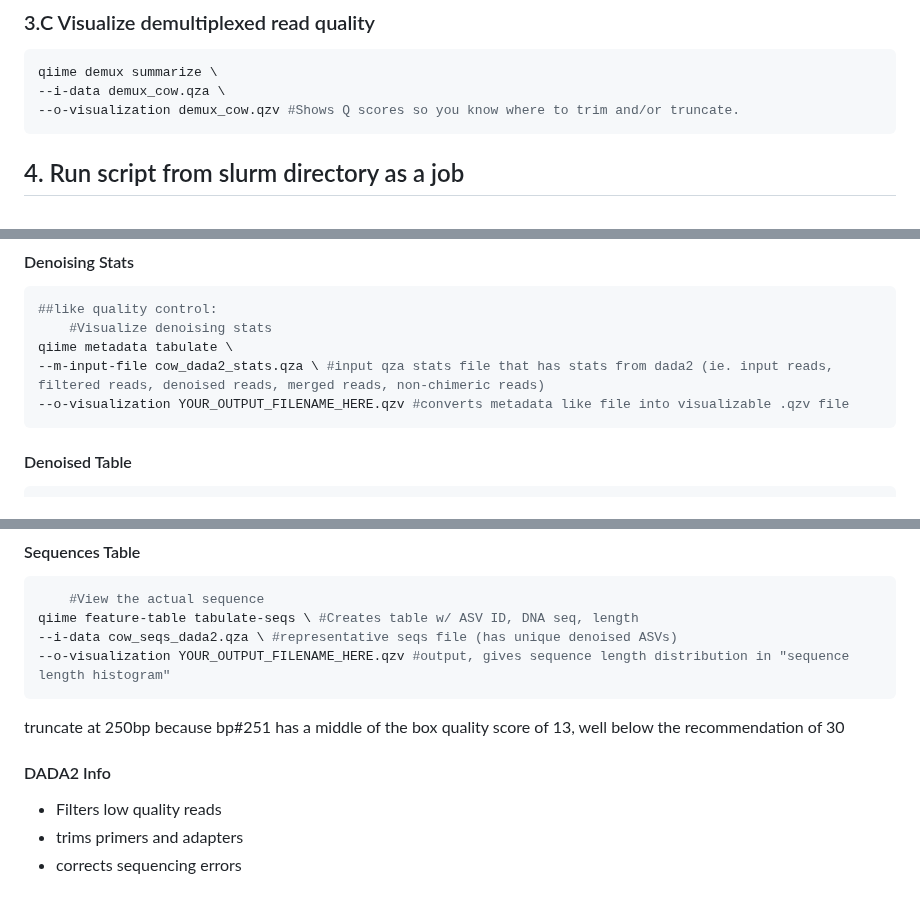
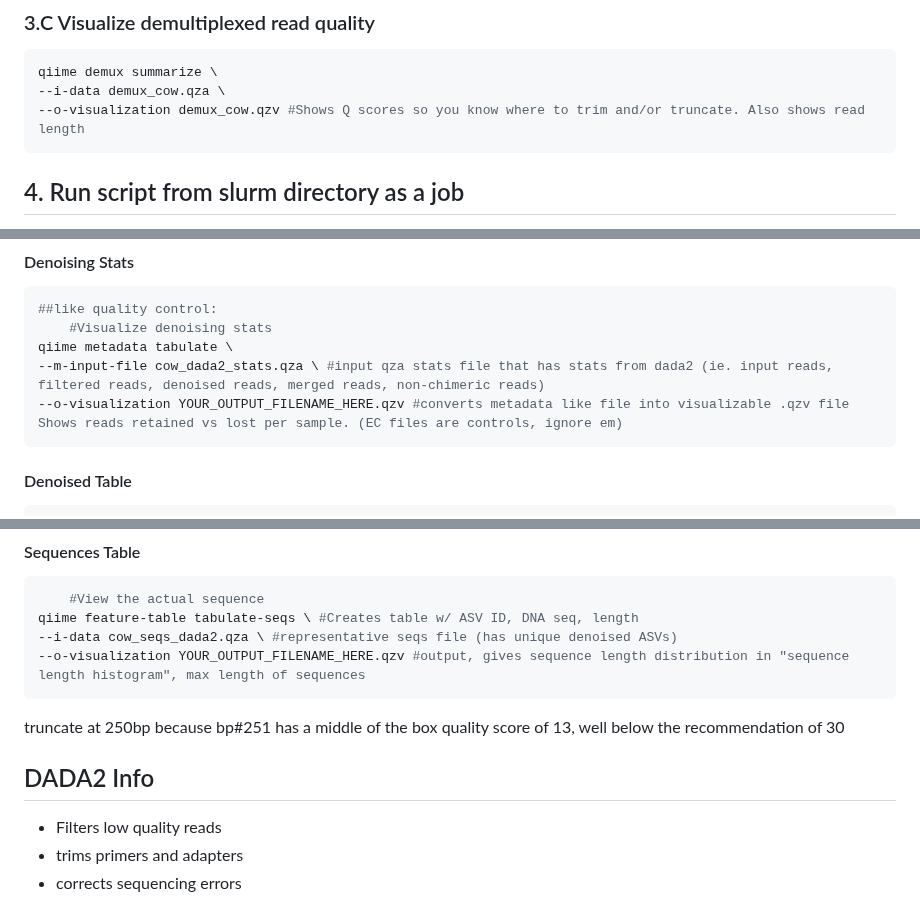
Before and after one commit to cmblanco427/ANEQ505_HW, a Markdown page: Notes/full_hw_code.md, 3 parts joined by grey strips. GitHub-like rendering.

Commit message:
vault backup: 2026-02-19 13:31:29

````diff
--- a/Notes/full_hw_code.md
+++ b/Notes/full_hw_code.md
@@ -87,7 +87,7 @@ qiime demux emp-paired \ #so qiime knows its paired reads
 ```r
 qiime demux summarize \
 --i-data demux_cow.qza \
---o-visualization demux_cow.qzv #Shows Q scores so you know where to trim and/or truncate.
+--o-visualization demux_cow.qzv #Shows Q scores so you know where to trim and/or truncate. Also shows read length
 ```
 
 ## 4. Run script from slurm directory as a job
@@ -128,7 +128,7 @@ qiime dada2 denoise-paired \ #runs dada2 algorithm for paired end reads
 	#Visualize denoising stats
 qiime metadata tabulate \
 --m-input-file cow_dada2_stats.qza \ #input qza stats file that has stats from dada2 (ie. input reads, filtered reads, denoised reads, merged reads, non-chimeric reads)
---o-visualization YOUR_OUTPUT_FILENAME_HERE.qzv #converts metadata like file into visualizable .qzv file
+--o-visualization YOUR_OUTPUT_FILENAME_HERE.qzv #converts metadata like file into visualizable .qzv file Shows reads retained vs lost per sample. (EC files are controls, ignore em)
 ```
 #### Denoised Table
 ```r
@@ -144,11 +144,11 @@ qiime feature-table summarize \ #generates summary of ASV table (includes total
 	#View the actual sequence
 qiime feature-table tabulate-seqs \ #Creates table w/ ASV ID, DNA seq, length
 --i-data cow_seqs_dada2.qza \ #representative seqs file (has unique denoised ASVs)
---o-visualization YOUR_OUTPUT_FILENAME_HERE.qzv #output, gives sequence length distribution in "sequence length histogram"
+--o-visualization YOUR_OUTPUT_FILENAME_HERE.qzv #output, gives sequence length distribution in "sequence length histogram", max length of sequences
 ```
 truncate at 250bp because bp#251 has a middle of the box quality score of 13, well below the recommendation of 30
 
-#### DADA2 Info
+## DADA2 Info
 - Filters low quality reads
 - trims primers and adapters
 - corrects sequencing errors
````
Also changed, not shown: other parts of Notes/full_hw_code.md (+1 -1 lines).
